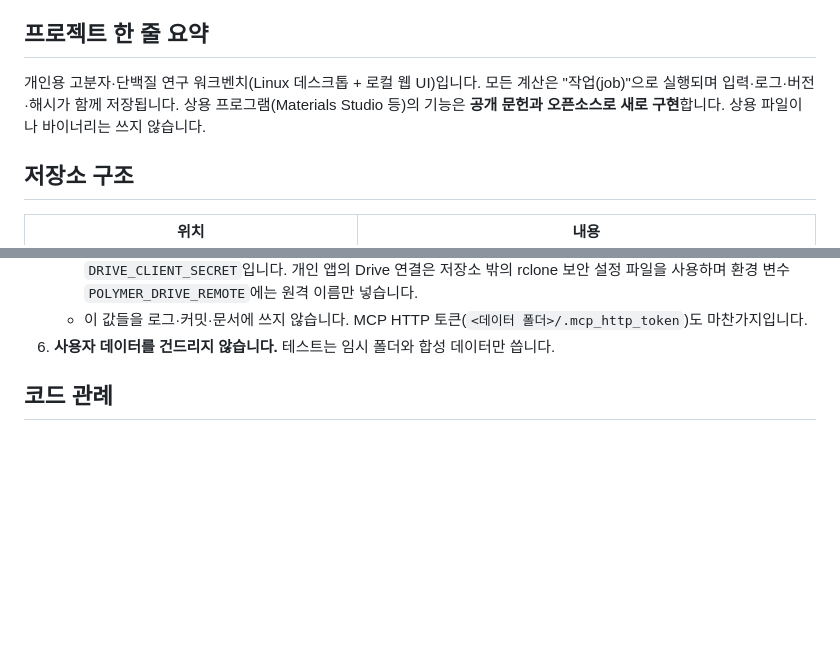
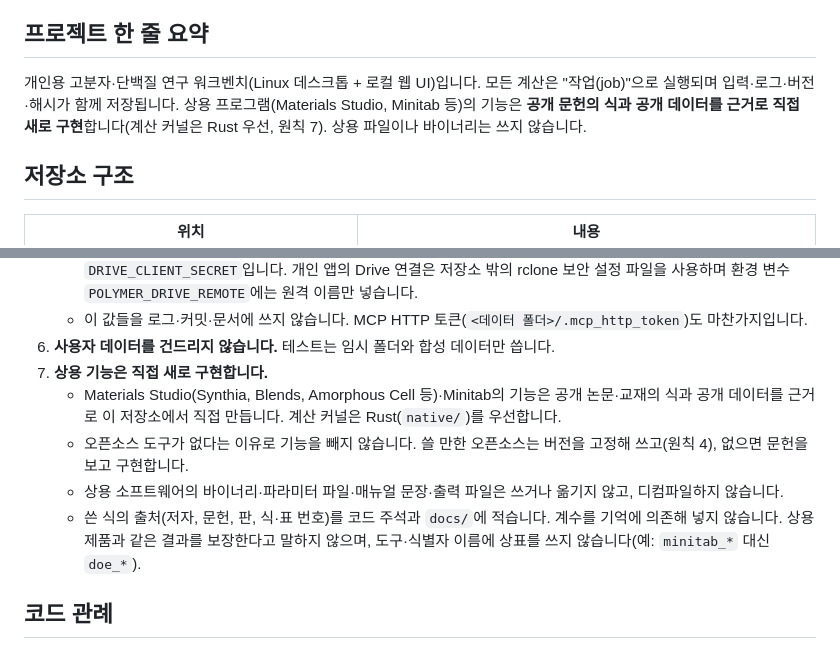
Before and after one commit to zax9090/polymer-workbench, a Markdown page: AGENTS.md, 2 parts joined by grey strips. Drawn GitHub-style; blank space fills up the shorter version.

Commit message:
State the reimplementation principle explicitly
Agents read 'public literature and open source' as 'open source only'
and proposed dropping features that have no open tool. Principle 7 now
says commercial features (Materials Studio Synthia, Blends, Amorphous
Cell; Minitab) are rebuilt from published equations and public data,
Rust first for kernels; missing open-source tools are no reason to drop
a feature; commercial binaries, parameter files, manual text and
decompiled code are never used; every equation cites its source and no
coefficient is entered from memory; names avoid trademarks.

Co-Authored-By: Claude Opus 5.5 <noreply@anthropic.com>
Claude-Session: https://claude.ai/code/session_01WxND599vJPtBq9q3DzL7FB

```diff
--- a/AGENTS.md
+++ b/AGENTS.md
@@ -4,7 +4,7 @@
 
 ## 프로젝트 한 줄 요약
 
-개인용 고분자·단백질 연구 워크벤치(Linux 데스크톱 + 로컬 웹 UI)입니다. 모든 계산은 "작업(job)"으로 실행되며 입력·로그·버전·해시가 함께 저장됩니다. 상용 프로그램(Materials Studio 등)의 기능은 **공개 문헌과 오픈소스로 새로 구현**합니다. 상용 파일이나 바이너리는 쓰지 않습니다.
+개인용 고분자·단백질 연구 워크벤치(Linux 데스크톱 + 로컬 웹 UI)입니다. 모든 계산은 "작업(job)"으로 실행되며 입력·로그·버전·해시가 함께 저장됩니다. 상용 프로그램(Materials Studio, Minitab 등)의 기능은 **공개 문헌의 식과 공개 데이터를 근거로 직접 새로 구현**합니다(계산 커널은 Rust 우선, 원칙 7). 상용 파일이나 바이너리는 쓰지 않습니다.
 
 ## 저장소 구조
 
@@ -64,6 +64,11 @@ cargo test --release --locked --no-default-features --manifest-path native/Cargo
    - CI 토큰은 GitHub Secrets에만 둡니다. 쓰는 값은 `RCLONE_DRIVE_TOKEN`, `DRIVE_CLIENT_ID`, `DRIVE_CLIENT_SECRET`입니다. 개인 앱의 Drive 연결은 저장소 밖의 rclone 보안 설정 파일을 사용하며 환경 변수 `POLYMER_DRIVE_REMOTE`에는 원격 이름만 넣습니다.
    - 이 값들을 로그·커밋·문서에 쓰지 않습니다. MCP HTTP 토큰(`<데이터 폴더>/.mcp_http_token`)도 마찬가지입니다.
 6. **사용자 데이터를 건드리지 않습니다.** 테스트는 임시 폴더와 합성 데이터만 씁니다.
+7. **상용 기능은 직접 새로 구현합니다.**
+   - Materials Studio(Synthia, Blends, Amorphous Cell 등)·Minitab의 기능은 공개 논문·교재의 식과 공개 데이터를 근거로 이 저장소에서 직접 만듭니다. 계산 커널은 Rust(`native/`)를 우선합니다.
+   - 오픈소스 도구가 없다는 이유로 기능을 빼지 않습니다. 쓸 만한 오픈소스는 버전을 고정해 쓰고(원칙 4), 없으면 문헌을 보고 구현합니다.
+   - 상용 소프트웨어의 바이너리·파라미터 파일·매뉴얼 문장·출력 파일은 쓰거나 옮기지 않고, 디컴파일하지 않습니다.
+   - 쓴 식의 출처(저자, 문헌, 판, 식·표 번호)를 코드 주석과 `docs/`에 적습니다. 계수를 기억에 의존해 넣지 않습니다. 상용 제품과 같은 결과를 보장한다고 말하지 않으며, 도구·식별자 이름에 상표를 쓰지 않습니다(예: `minitab_*` 대신 `doe_*`).
 
 ## 코드 관례
 
```
